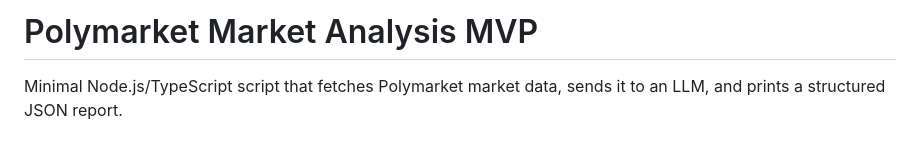
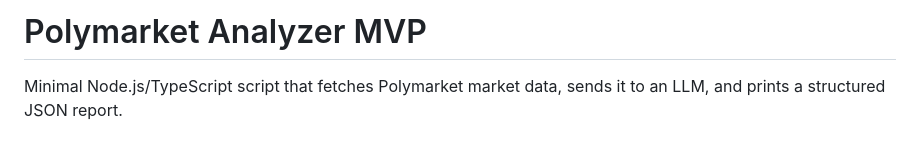
Before and after one commit to Dev-In-Crypt/Predictions, a Markdown page: README.md, the part around the change. GitHub-like rendering.

Commit message:
Rename project from 'Polymarket Market Analysis' to 'Polymarket Analyzer'

```diff
--- a/README.md
+++ b/README.md
@@ -1,4 +1,4 @@
-# Polymarket Market Analysis MVP
+# Polymarket Analyzer MVP
 
 Minimal Node.js/TypeScript script that fetches Polymarket market data, sends it to an LLM, and prints a structured JSON report.
 
```
